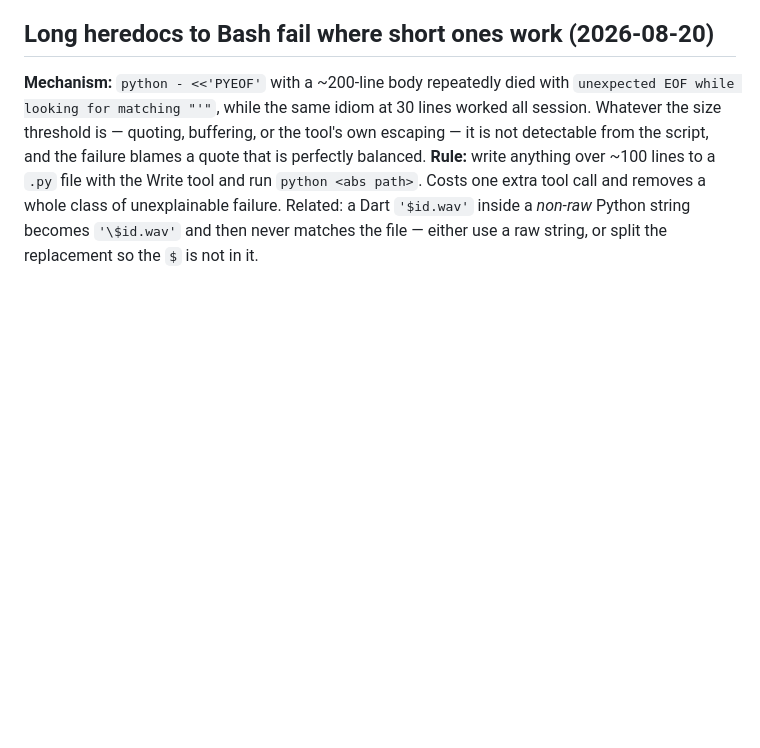
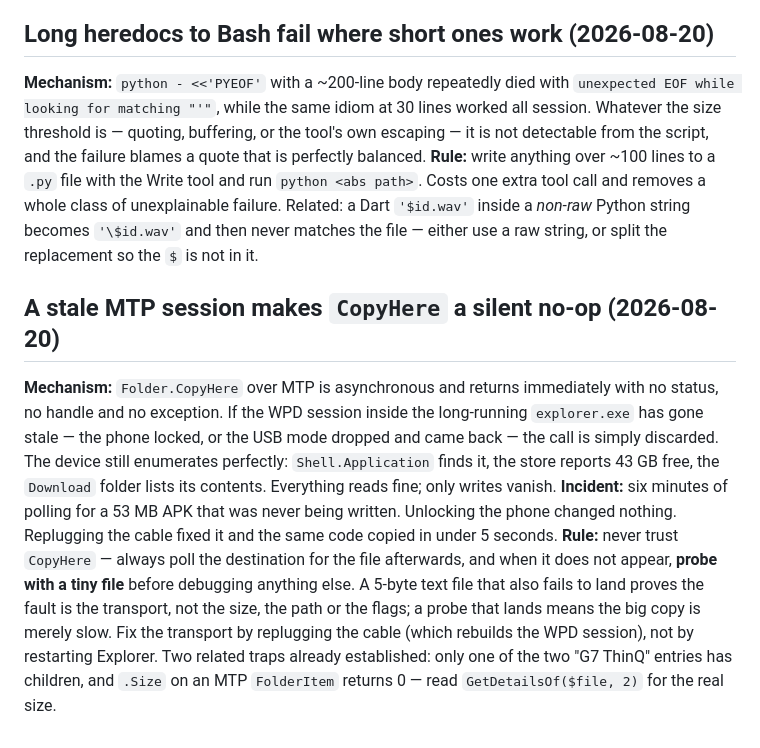
Before and after one commit to benedictcarter/noise_alert, a Markdown page: LESSONS_LEARNT.md, the part around the change. Drawn GitHub-style; blank space fills up the shorter version.

Commit message:
Note the silent-no-op MTP copy in LESSONS_LEARNT
Co-Authored-By: Claude Opus 5 <noreply@anthropic.com>

```diff
--- a/LESSONS_LEARNT.md
+++ b/LESSONS_LEARNT.md
@@ -285,3 +285,19 @@ detectable from the script, and the failure blames a quote that is perfectly bal
 `python <abs path>`. Costs one extra tool call and removes a whole class of unexplainable failure.
 Related: a Dart `'$id.wav'` inside a *non-raw* Python string becomes `'\$id.wav'` and then never
 matches the file — either use a raw string, or split the replacement so the `$` is not in it.
+
+## A stale MTP session makes `CopyHere` a silent no-op (2026-08-20)
+**Mechanism:** `Folder.CopyHere` over MTP is asynchronous and returns immediately with no status, no
+handle and no exception. If the WPD session inside the long-running `explorer.exe` has gone stale —
+the phone locked, or the USB mode dropped and came back — the call is simply discarded. The device
+still enumerates perfectly: `Shell.Application` finds it, the store reports 43 GB free, the
+`Download` folder lists its contents. Everything reads fine; only writes vanish.
+**Incident:** six minutes of polling for a 53 MB APK that was never being written. Unlocking the
+phone changed nothing. Replugging the cable fixed it and the same code copied in under 5 seconds.
+**Rule:** never trust `CopyHere` — always poll the destination for the file afterwards, and when it
+does not appear, **probe with a tiny file** before debugging anything else. A 5-byte text file that
+also fails to land proves the fault is the transport, not the size, the path or the flags; a probe
+that lands means the big copy is merely slow. Fix the transport by replugging the cable (which
+rebuilds the WPD session), not by restarting Explorer. Two related traps already established: only
+one of the two "G7 ThinQ" entries has children, and `.Size` on an MTP `FolderItem` returns 0 — read
+`GetDetailsOf($file, 2)` for the real size.
```
